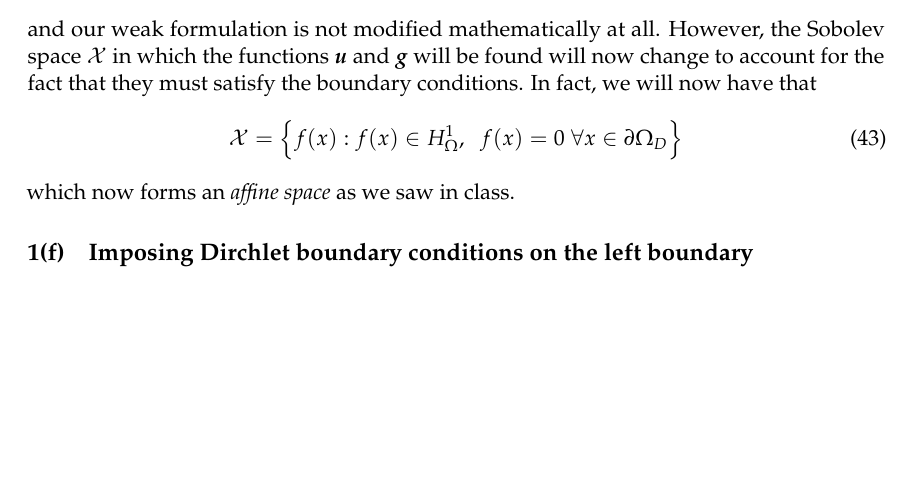
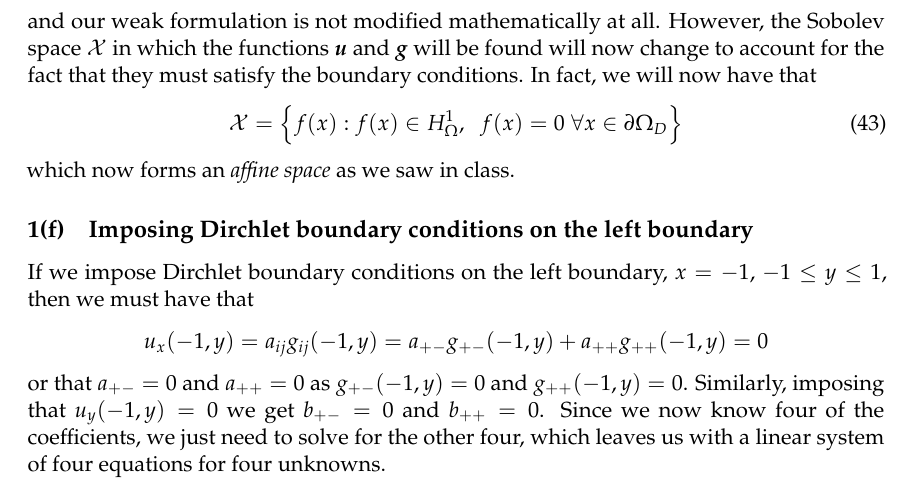
Before and after one commit to ali-ramadhan/6.339-numerical-pdes, a LaTeX document (project3-finite-element-methods/report/project3.tex): part of page 10 of 11, cut so that both start at the same text, the shorter picture padded with empty space. Compiled offline with pdfLaTeX.

Commit message:
Imposing Dirchlet BCs on the left wall.

```diff
--- a/project3-finite-element-methods/report/project3.tex
+++ b/project3-finite-element-methods/report/project3.tex
@@ -482,6 +482,11 @@ and our weak formulation is not modified mathematically at all. However, the Sob
 which now forms an \emph{affine space} as we saw in class.
 
 \subsection{Imposing Dirchlet boundary conditions on the left boundary}
+If we impose Dirchlet boundary conditions on the left boundary, $x=-1$, $-1 \le y \le 1$, then we must have that
+\begin{equation*}
+u_x(-1,y) = a_{ij}g_{ij}(-1,y) = a_{+-}g_{+-}(-1,y) + a_{++}g_{++}(-1,y) = 0
+\end{equation*}
+or that $a_{+-} = 0$ and $a_{++} = 0$ as $g_{+-}(-1,y) = 0$ and $g_{++}(-1,y) = 0$. Similarly, imposing that $u_y(-1,y) = 0$ we get $b_{+-} = 0$ and $b_{++} = 0$. Since we now know four of the coefficients, we just need to solve for the other four, which leaves us with a linear system of four equations for four unknowns.
 
 \section{Solving the linear elasticity equation for a beam under stress}
 To exert a force at a specific point $(x,y) = (1,0)$ we will express the force vector $\bm{f}$ using a Dirac-delta function such that
```
